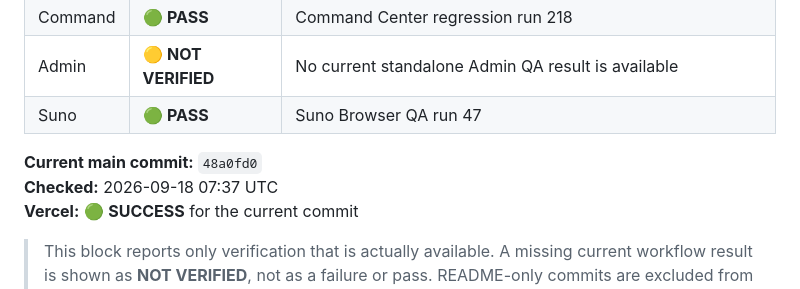
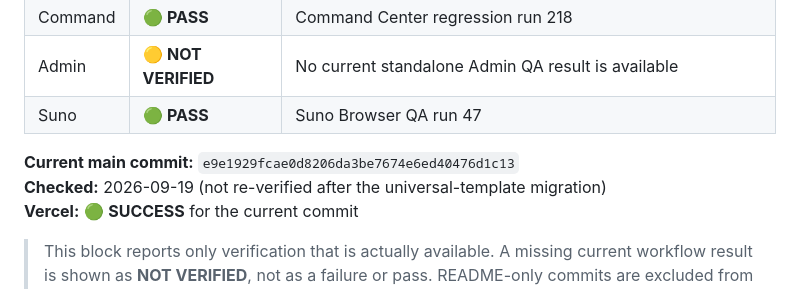
Before and after one commit to LILSYNNOFFICIAL/LILSYNNOFFICIAL, a Markdown page: README.md, the part around the change. Drawn GitHub-style.

Commit message:
docs: sync README with universal template commit

```diff
--- a/README.md
+++ b/README.md
@@ -18,8 +18,8 @@
 | Admin | 🟡 **NOT VERIFIED** | No current standalone Admin QA result is available |
 | Suno | 🟢 **PASS** | Suno Browser QA run 47 |
 
-**Current main commit:** `48a0fd0`
-**Checked:** 2026-09-18 07:37 UTC
+**Current main commit:** `e9e1929fcae0d8206da3be7674e6ed40476d1c13`
+**Checked:** 2026-09-19 (not re-verified after the universal-template migration)
 **Vercel:** 🟢 **SUCCESS** for the current commit
 
 > This block reports only verification that is actually available. A missing current workflow result is shown as **NOT VERIFIED**, not as a failure or pass. README-only commits are excluded from Main Surface QA, so this status update does not recursively trigger another QA run.
```
